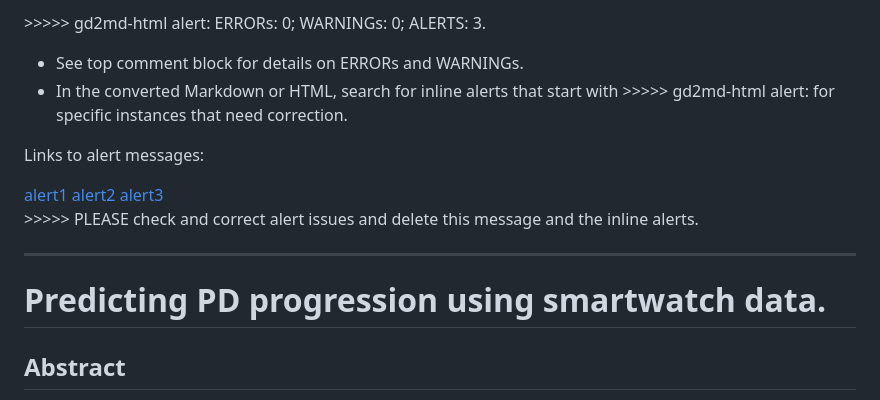
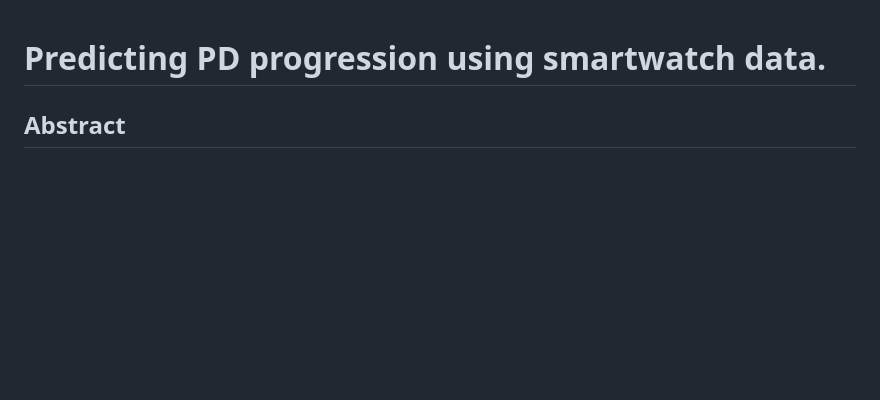
Before and after one commit to Andreater/parkinson_cdss, a Markdown page: README.md, the part around the change. Drawn GitHub-style; blank space fills up the shorter version.

```diff
--- a/README.md
+++ b/README.md
@@ -1,14 +1,3 @@
-<p style="color: red; font-weight: bold">>>>>>  gd2md-html alert:  ERRORs: 0; WARNINGs: 0; ALERTS: 3.</p>
-<ul style="color: red; font-weight: bold"><li>See top comment block for details on ERRORs and WARNINGs. <li>In the converted Markdown or HTML, search for inline alerts that start with >>>>>  gd2md-html alert:  for specific instances that need correction.</ul>
-
-<p style="color: red; font-weight: bold">Links to alert messages:</p><a href="#gdcalert1">alert1</a>
-<a href="#gdcalert2">alert2</a>
-<a href="#gdcalert3">alert3</a>
-
-<p style="color: red; font-weight: bold">>>>>> PLEASE check and correct alert issues and delete this message and the inline alerts.<hr></p>
-
-
-
 # Predicting PD progression using smartwatch data.
 
 
```
